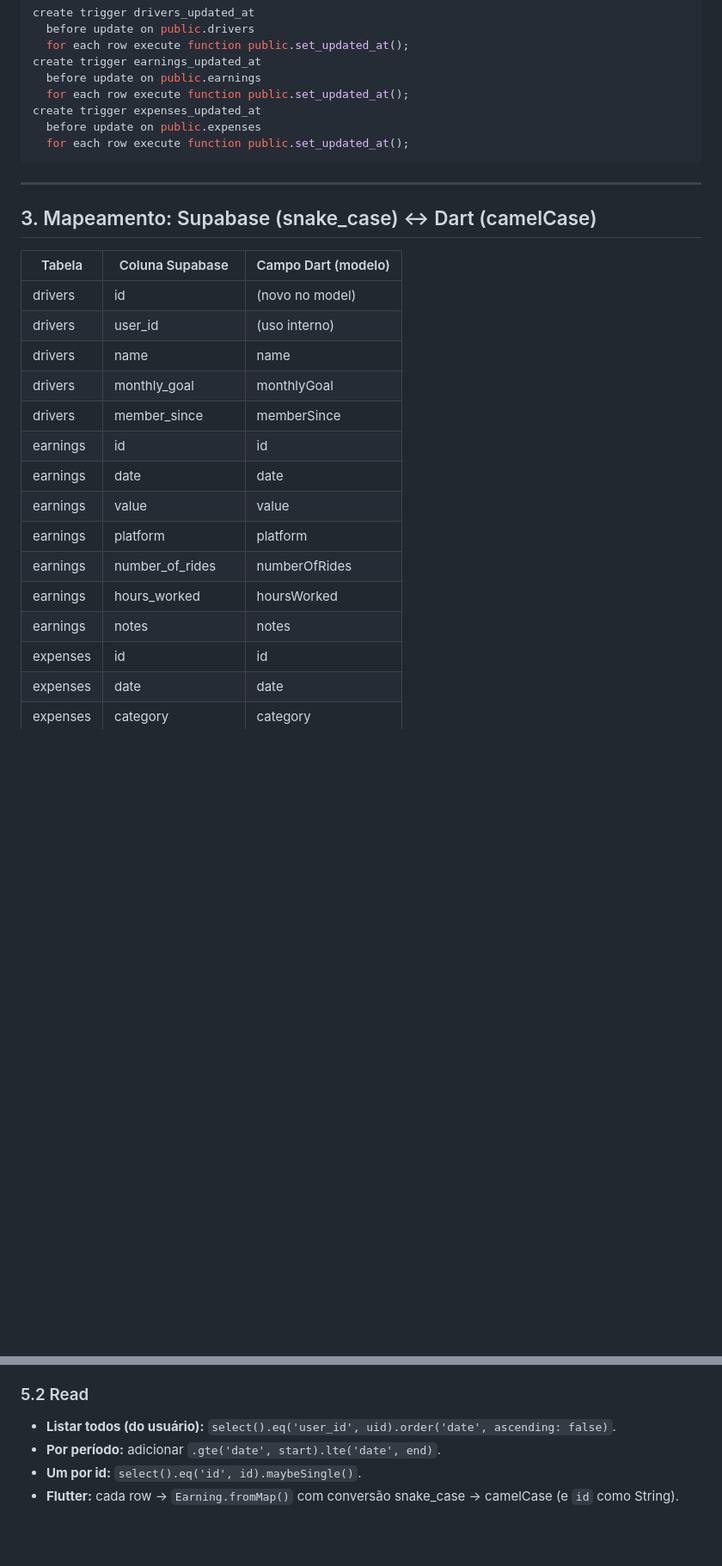
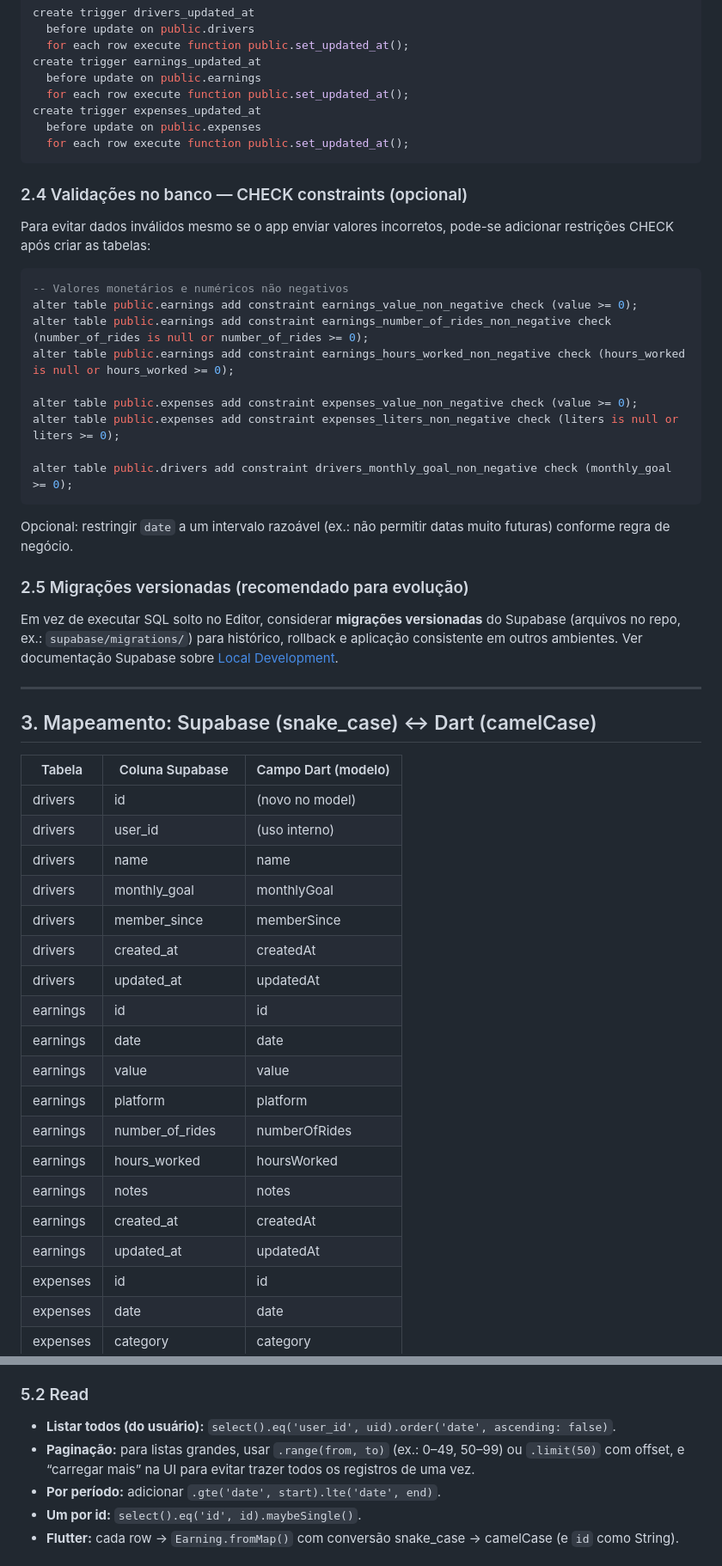
Before and after one commit to tallesdss/gestaodecontauber, a Markdown page: backend.md, 2 parts joined by grey strips. Shown at 86% size. GitHub-like rendering; blank space fills up the shorter version.

````diff
--- a/backend.md
+++ b/backend.md
@@ -192,6 +200,28 @@ create trigger expenses_updated_at
   for each row execute function public.set_updated_at();
 ```
 
+### 2.4 Validações no banco — CHECK constraints (opcional)
+
+Para evitar dados inválidos mesmo se o app enviar valores incorretos, pode-se adicionar restrições CHECK após criar as tabelas:
+
+```sql
+-- Valores monetários e numéricos não negativos
+alter table public.earnings add constraint earnings_value_non_negative check (value >= 0);
+alter table public.earnings add constraint earnings_number_of_rides_non_negative check (number_of_rides is null or number_of_rides >= 0);
+alter table public.earnings add constraint earnings_hours_worked_non_negative check (hours_worked is null or hours_worked >= 0);
+
+alter table public.expenses add constraint expenses_value_non_negative check (value >= 0);
+alter table public.expenses add constraint expenses_liters_non_negative check (liters is null or liters >= 0);
+
+alter table public.drivers add constraint drivers_monthly_goal_non_negative check (monthly_goal >= 0);
+```
+
+Opcional: restringir `date` a um intervalo razoável (ex.: não permitir datas muito futuras) conforme regra de negócio.
+
+### 2.5 Migrações versionadas (recomendado para evolução)
+
+Em vez de executar SQL solto no Editor, considerar **migrações versionadas** do Supabase (arquivos no repo, ex.: `supabase/migrations/`) para histórico, rollback e aplicação consistente em outros ambientes. Ver documentação Supabase sobre [Local Development](https://supabase.com/docs/guides/cli/local-development).
+
 ---
 
 ## 3. Mapeamento: Supabase (snake_case) ↔ Dart (camelCase)
@@ -203,6 +233,8 @@ create trigger expenses_updated_at
 | drivers  | name              | name                 |
 | drivers  | monthly_goal      | monthlyGoal          |
 | drivers  | member_since      | memberSince          |
+| drivers  | created_at        | createdAt            |
+| drivers  | updated_at        | updatedAt            |
 | earnings | id                | id                   |
 | earnings | date              | date                 |
 | earnings | value             | value                |
@@ -210,6 +242,8 @@ create trigger expenses_updated_at
 | earnings | number_of_rides   | numberOfRides        |
 | earnings | hours_worked      | hoursWorked          |
 | earnings | notes             | notes                |
+| earnings | created_at        | createdAt            |
+| earnings | updated_at        | updatedAt            |
 | expenses | id                | id                   |
 | expenses | date              | date                 |
 | expenses | category          | category             |
@@ -263,6 +302,7 @@ create trigger expenses_updated_at
 ### 5.2 Read
 
 - **Listar todos (do usuário):** `select().eq('user_id', uid).order('date', ascending: false)`.
+- **Paginação:** para listas grandes, usar `.range(from, to)` (ex.: 0–49, 50–99) ou `.limit(50)` com offset, e “carregar mais” na UI para evitar trazer todos os registros de uma vez.
 - **Por período:** adicionar `.gte('date', start).lte('date', end)`.
 - **Um por id:** `select().eq('id', id).maybeSingle()`.
 - **Flutter:** cada row → `Earning.fromMap()` com conversão snake_case → camelCase (e `id` como String).
````
Also changed, not shown: other parts of backend.md (+58 -32 lines).
